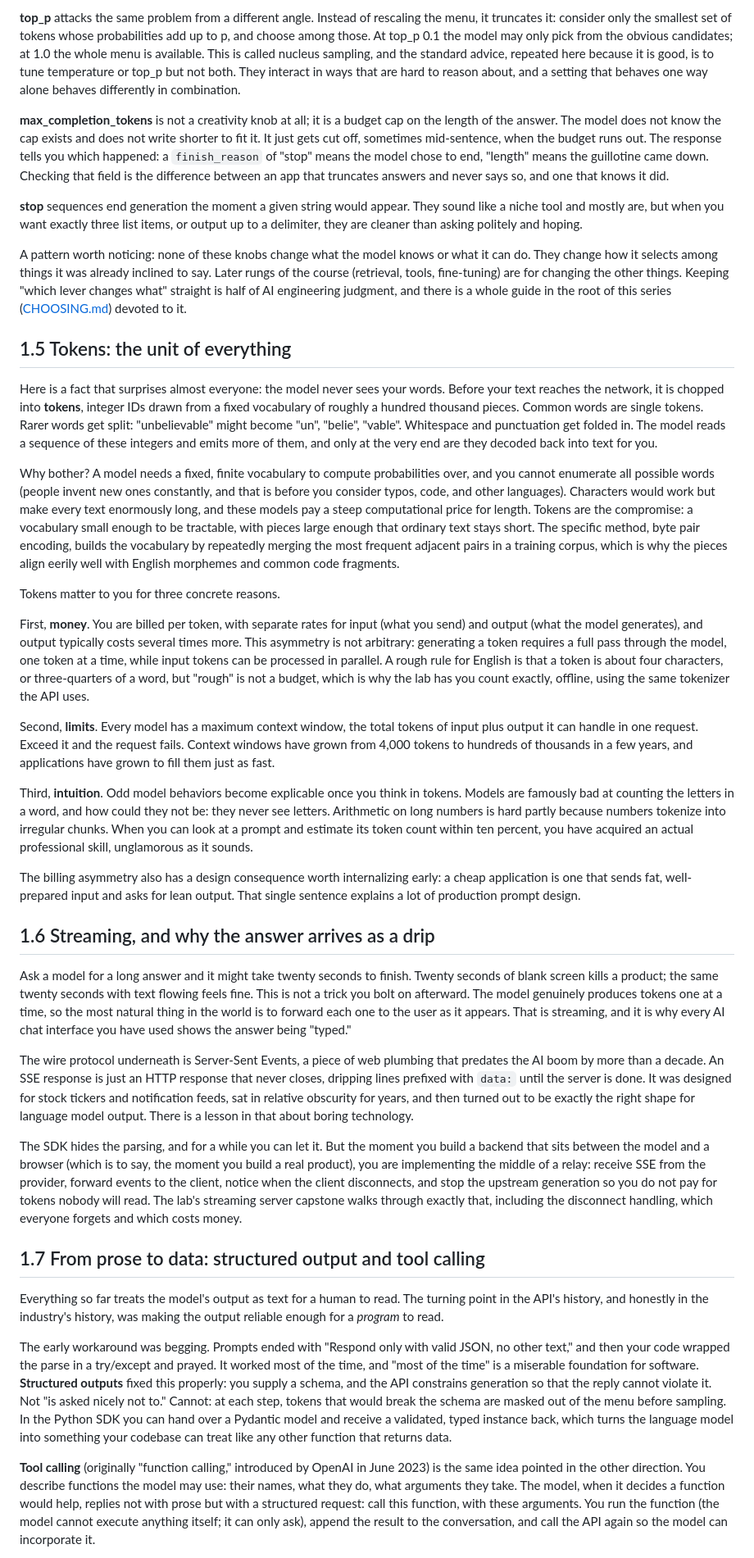
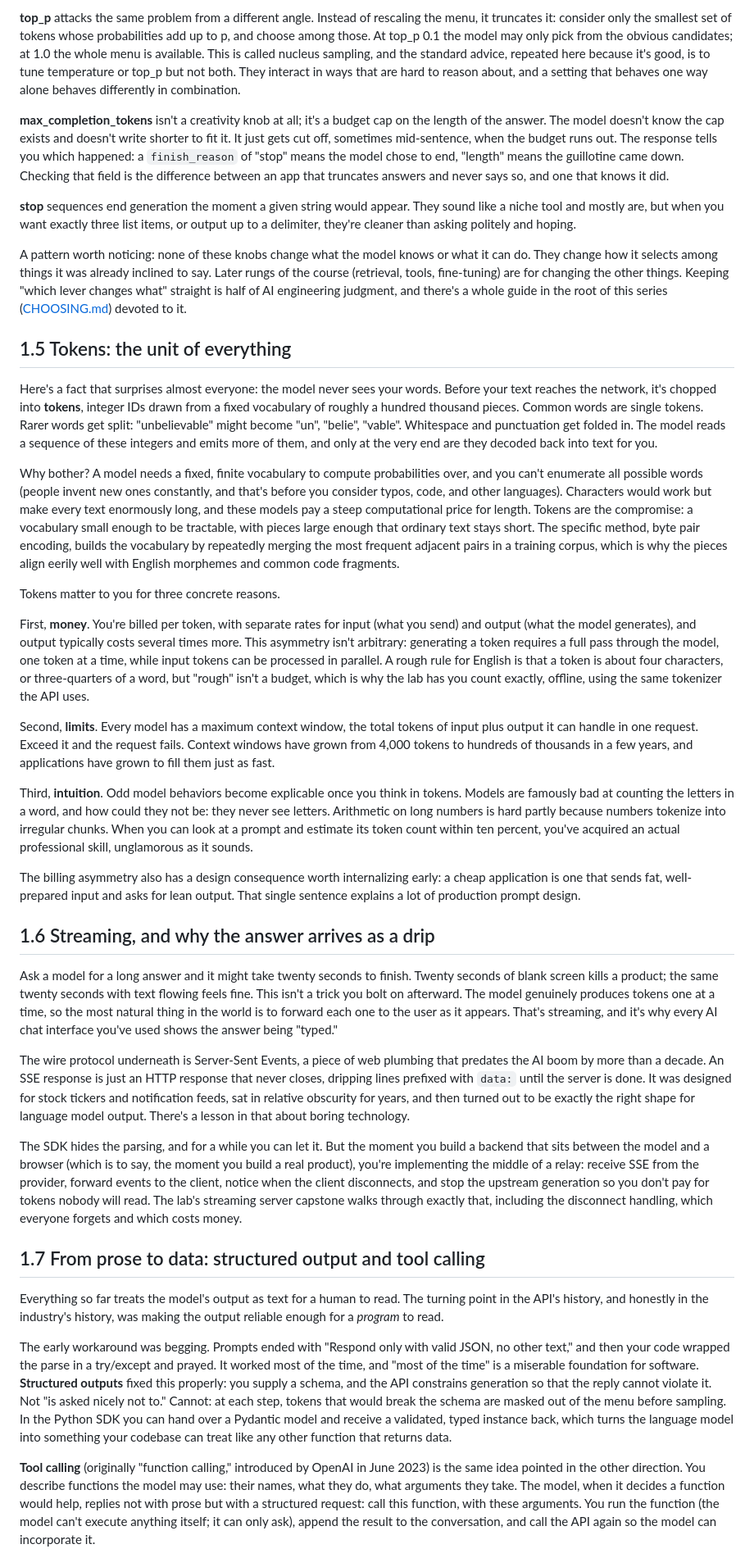
Before and after one commit to alexvervloet/openai-api-deep-dive, a Markdown page: TEXTBOOK.md, the part around one of its changes. Shown at 82% size. Drawn GitHub-style.

```diff
--- a/TEXTBOOK.md
+++ b/TEXTBOOK.md
@@ -50,35 +50,35 @@ There is no universally correct setting, only fit to task. Extracting data from
 
-**top_p** attacks the same problem from a different angle. Instead of rescaling the menu, it truncates it: consider only the smallest set of tokens whose probabilities add up to p, and choose among those. At top_p 0.1 the model may only pick from the obvious candidates; at 1.0 the whole menu is available. This is called nucleus sampling, and the standard advice, repeated here because it is good, is to tune temperature or top_p but not both. They interact in ways that are hard to reason about, and a setting that behaves one way alone behaves differently in combination.
+**top_p** attacks the same problem from a different angle. Instead of rescaling the menu, it truncates it: consider only the smallest set of tokens whose probabilities add up to p, and choose among those. At top_p 0.1 the model may only pick from the obvious candidates; at 1.0 the whole menu is available. This is called nucleus sampling, and the standard advice, repeated here because it's good, is to tune temperature or top_p but not both. They interact in ways that are hard to reason about, and a setting that behaves one way alone behaves differently in combination.
 
-**max_completion_tokens** is not a creativity knob at all; it is a budget cap on the length of the answer. The model does not know the cap exists and does not write shorter to fit it. It just gets cut off, sometimes mid-sentence, when the budget runs out. The response tells you which happened: a `finish_reason` of "stop" means the model chose to end, "length" means the guillotine came down. Checking that field is the difference between an app that truncates answers and never says so, and one that knows it did.
+**max_completion_tokens** isn't a creativity knob at all; it's a budget cap on the length of the answer. The model doesn't know the cap exists and doesn't write shorter to fit it. It just gets cut off, sometimes mid-sentence, when the budget runs out. The response tells you which happened: a `finish_reason` of "stop" means the model chose to end, "length" means the guillotine came down. Checking that field is the difference between an app that truncates answers and never says so, and one that knows it did.
 
-**stop** sequences end generation the moment a given string would appear. They sound like a niche tool and mostly are, but when you want exactly three list items, or output up to a delimiter, they are cleaner than asking politely and hoping.
+**stop** sequences end generation the moment a given string would appear. They sound like a niche tool and mostly are, but when you want exactly three list items, or output up to a delimiter, they're cleaner than asking politely and hoping.
 
-A pattern worth noticing: none of these knobs change what the model knows or what it can do. They change how it selects among things it was already inclined to say. Later rungs of the course (retrieval, tools, fine-tuning) are for changing the other things. Keeping "which lever changes what" straight is half of AI engineering judgment, and there is a whole guide in the root of this series ([CHOOSING.md](../docs/CHOOSING.md)) devoted to it.
+A pattern worth noticing: none of these knobs change what the model knows or what it can do. They change how it selects among things it was already inclined to say. Later rungs of the course (retrieval, tools, fine-tuning) are for changing the other things. Keeping "which lever changes what" straight is half of AI engineering judgment, and there's a whole guide in the root of this series ([CHOOSING.md](../docs/CHOOSING.md)) devoted to it.
 
 ## 1.5 Tokens: the unit of everything
 
-Here is a fact that surprises almost everyone: the model never sees your words. Before your text reaches the network, it is chopped into **tokens**, integer IDs drawn from a fixed vocabulary of roughly a hundred thousand pieces. Common words are single tokens. Rarer words get split: "unbelievable" might become "un", "belie", "vable". Whitespace and punctuation get folded in. The model reads a sequence of these integers and emits more of them, and only at the very end are they decoded back into text for you.
+Here's a fact that surprises almost everyone: the model never sees your words. Before your text reaches the network, it's chopped into **tokens**, integer IDs drawn from a fixed vocabulary of roughly a hundred thousand pieces. Common words are single tokens. Rarer words get split: "unbelievable" might become "un", "belie", "vable". Whitespace and punctuation get folded in. The model reads a sequence of these integers and emits more of them, and only at the very end are they decoded back into text for you.
 
-Why bother? A model needs a fixed, finite vocabulary to compute probabilities over, and you cannot enumerate all possible words (people invent new ones constantly, and that is before you consider typos, code, and other languages). Characters would work but make every text enormously long, and these models pay a steep computational price for length. Tokens are the compromise: a vocabulary small enough to be tractable, with pieces large enough that ordinary text stays short. The specific method, byte pair encoding, builds the vocabulary by repeatedly merging the most frequent adjacent pairs in a training corpus, which is why the pieces align eerily well with English morphemes and common code fragments.
+Why bother? A model needs a fixed, finite vocabulary to compute probabilities over, and you can't enumerate all possible words (people invent new ones constantly, and that's before you consider typos, code, and other languages). Characters would work but make every text enormously long, and these models pay a steep computational price for length. Tokens are the compromise: a vocabulary small enough to be tractable, with pieces large enough that ordinary text stays short. The specific method, byte pair encoding, builds the vocabulary by repeatedly merging the most frequent adjacent pairs in a training corpus, which is why the pieces align eerily well with English morphemes and common code fragments.
 
 Tokens matter to you for three concrete reasons.
 
-First, **money**. You are billed per token, with separate rates for input (what you send) and output (what the model generates), and output typically costs several times more. This asymmetry is not arbitrary: generating a token requires a full pass through the model, one token at a time, while input tokens can be processed in parallel. A rough rule for English is that a token is about four characters, or three-quarters of a word, but "rough" is not a budget, which is why the lab has you count exactly, offline, using the same tokenizer the API uses.
+First, **money**. You're billed per token, with separate rates for input (what you send) and output (what the model generates), and output typically costs several times more. This asymmetry isn't arbitrary: generating a token requires a full pass through the model, one token at a time, while input tokens can be processed in parallel. A rough rule for English is that a token is about four characters, or three-quarters of a word, but "rough" isn't a budget, which is why the lab has you count exactly, offline, using the same tokenizer the API uses.
 
 Second, **limits**. Every model has a maximum context window, the total tokens of input plus output it can handle in one request. Exceed it and the request fails. Context windows have grown from 4,000 tokens to hundreds of thousands in a few years, and applications have grown to fill them just as fast.
 
-Third, **intuition**. Odd model behaviors become explicable once you think in tokens. Models are famously bad at counting the letters in a word, and how could they not be: they never see letters. Arithmetic on long numbers is hard partly because numbers tokenize into irregular chunks. When you can look at a prompt and estimate its token count within ten percent, you have acquired an actual professional skill, unglamorous as it sounds.
+Third, **intuition**. Odd model behaviors become explicable once you think in tokens. Models are famously bad at counting the letters in a word, and how could they not be: they never see letters. Arithmetic on long numbers is hard partly because numbers tokenize into irregular chunks. When you can look at a prompt and estimate its token count within ten percent, you've acquired an actual professional skill, unglamorous as it sounds.
 
 The billing asymmetry also has a design consequence worth internalizing early: a cheap application is one that sends fat, well-prepared input and asks for lean output. That single sentence explains a lot of production prompt design.
 
 ## 1.6 Streaming, and why the answer arrives as a drip
 
-Ask a model for a long answer and it might take twenty seconds to finish. Twenty seconds of blank screen kills a product; the same twenty seconds with text flowing feels fine. This is not a trick you bolt on afterward. The model genuinely produces tokens one at a time, so the most natural thing in the world is to forward each one to the user as it appears. That is streaming, and it is why every AI chat interface you have used shows the answer being "typed."
+Ask a model for a long answer and it might take twenty seconds to finish. Twenty seconds of blank screen kills a product; the same twenty seconds with text flowing feels fine. This isn't a trick you bolt on afterward. The model genuinely produces tokens one at a time, so the most natural thing in the world is to forward each one to the user as it appears. That's streaming, and it's why every AI chat interface you've used shows the answer being "typed."
 
-The wire protocol underneath is Server-Sent Events, a piece of web plumbing that predates the AI boom by more than a decade. An SSE response is just an HTTP response that never closes, dripping lines prefixed with `data:` until the server is done. It was designed for stock tickers and notification feeds, sat in relative obscurity for years, and then turned out to be exactly the right shape for language model output. There is a lesson in that about boring technology.
+The wire protocol underneath is Server-Sent Events, a piece of web plumbing that predates the AI boom by more than a decade. An SSE response is just an HTTP response that never closes, dripping lines prefixed with `data:` until the server is done. It was designed for stock tickers and notification feeds, sat in relative obscurity for years, and then turned out to be exactly the right shape for language model output. There's a lesson in that about boring technology.
 
-The SDK hides the parsing, and for a while you can let it. But the moment you build a backend that sits between the model and a browser (which is to say, the moment you build a real product), you are implementing the middle of a relay: receive SSE from the provider, forward events to the client, notice when the client disconnects, and stop the upstream generation so you do not pay for tokens nobody will read. The lab's streaming server capstone walks through exactly that, including the disconnect handling, which everyone forgets and which costs money.
+The SDK hides the parsing, and for a while you can let it. But the moment you build a backend that sits between the model and a browser (which is to say, the moment you build a real product), you're implementing the middle of a relay: receive SSE from the provider, forward events to the client, notice when the client disconnects, and stop the upstream generation so you don't pay for tokens nobody will read. The lab's streaming server capstone walks through exactly that, including the disconnect handling, which everyone forgets and which costs money.
 
 ## 1.7 From prose to data: structured output and tool calling
 
@@ -86,5 +86,5 @@ Everything so far treats the model's output as text for a human to read. The tur
 
 The early workaround was begging. Prompts ended with "Respond only with valid JSON, no other text," and then your code wrapped the parse in a try/except and prayed. It worked most of the time, and "most of the time" is a miserable foundation for software. **Structured outputs** fixed this properly: you supply a schema, and the API constrains generation so that the reply cannot violate it. Not "is asked nicely not to." Cannot: at each step, tokens that would break the schema are masked out of the menu before sampling. In the Python SDK you can hand over a Pydantic model and receive a validated, typed instance back, which turns the language model into something your codebase can treat like any other function that returns data.
 
-**Tool calling** (originally "function calling," introduced by OpenAI in June 2023) is the same idea pointed in the other direction. You describe functions the model may use: their names, what they do, what arguments they take. The model, when it decides a function would help, replies not with prose but with a structured request: call this function, with these arguments. You run the function (the model cannot execute anything itself; it can only ask), append the result to the conversation, and call the API again so the model can incorporate it.
+**Tool calling** (originally "function calling," introduced by OpenAI in June 2023) is the same idea pointed in the other direction. You describe functions the model may use: their names, what they do, what arguments they take. The model, when it decides a function would help, replies not with prose but with a structured request: call this function, with these arguments. You run the function (the model can't execute anything itself; it can only ask), append the result to the conversation, and call the API again so the model can incorporate it.
 
```
Also changed, not shown: other parts of TEXTBOOK.md (+34 -34 lines).
